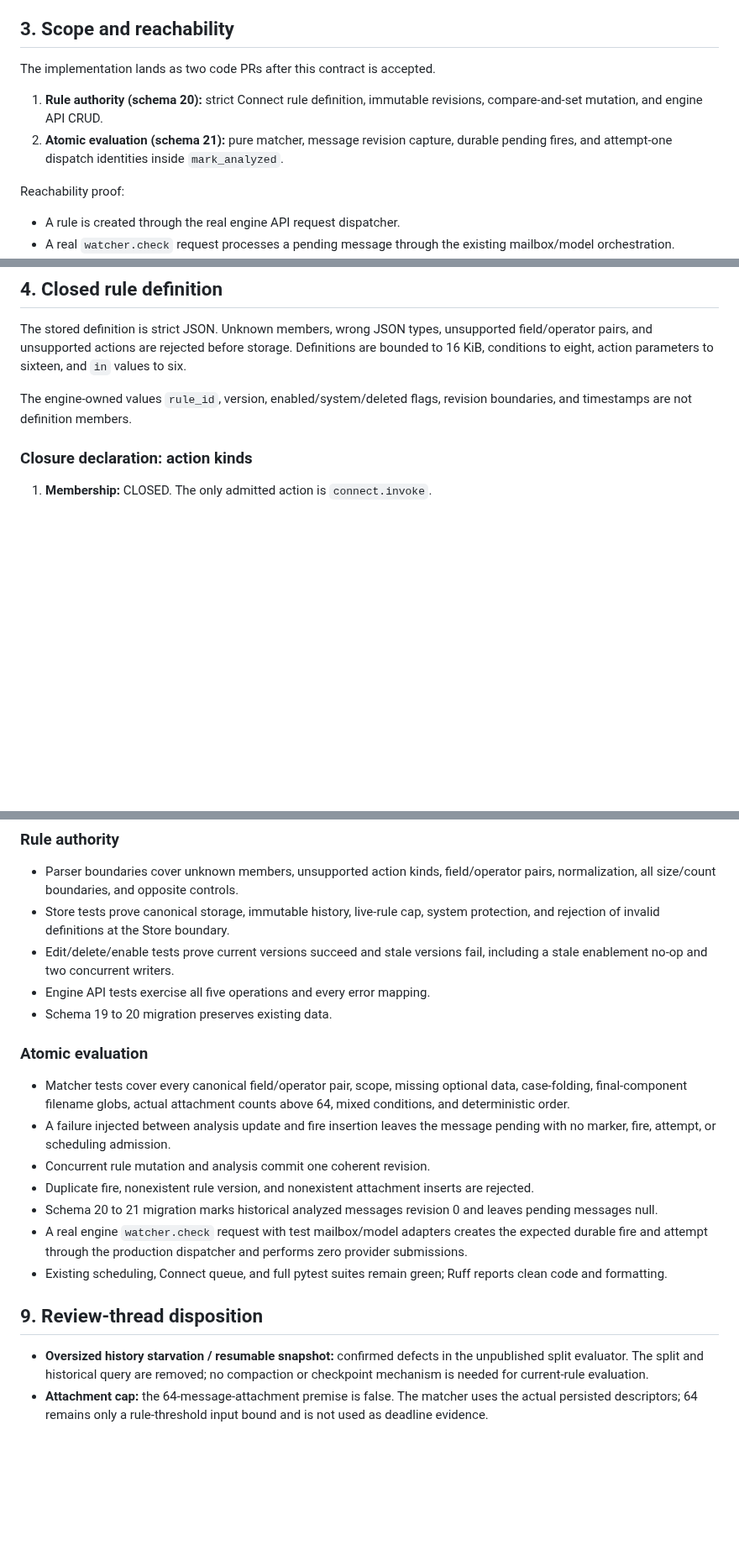
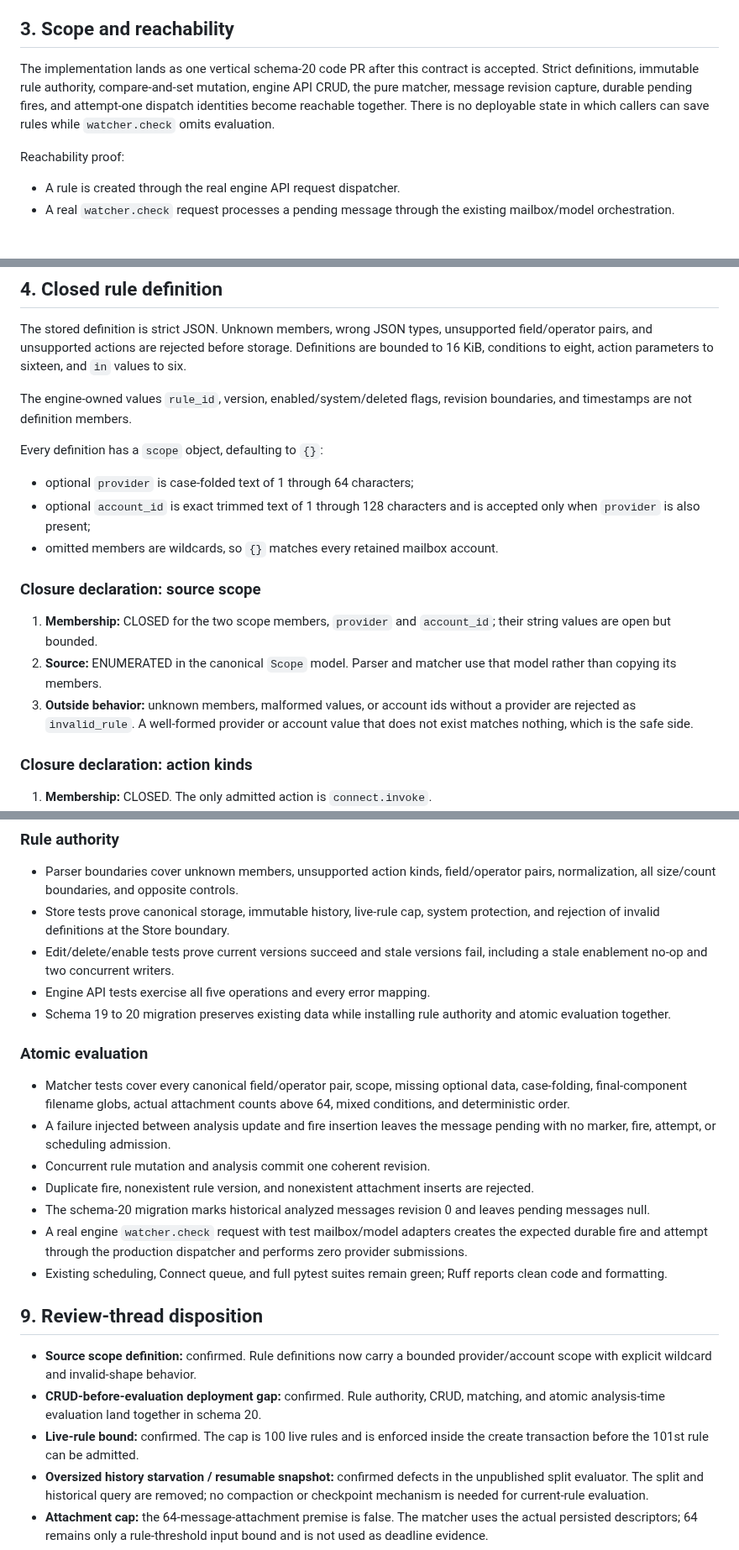
Before and after one commit to canfieldjuan/eom-email-watcher, a Markdown page: docs/AUTOMATE_RULE_ENGINE_CONTRACT.md, 3 parts joined by grey strips. Shown at 84% size. GitHub-like rendering; blank space fills up the shorter version.

Commit message:
docs: close Automate core contract gaps

```diff
--- a/docs/AUTOMATE_RULE_ENGINE_CONTRACT.md
+++ b/docs/AUTOMATE_RULE_ENGINE_CONTRACT.md
@@ -75,13 +75,12 @@ These are observations, not roadmap claims.
 
 ## 3. Scope and reachability
 
-The implementation lands as two code PRs after this contract is accepted.
-
-1. **Rule authority (schema 20):** strict Connect rule definition, immutable
-   revisions, compare-and-set mutation, and engine API CRUD.
-2. **Atomic evaluation (schema 21):** pure matcher, message revision capture,
-   durable pending fires, and attempt-one dispatch identities inside
-   `mark_analyzed`.
+The implementation lands as one vertical schema-20 code PR after this contract
+is accepted. Strict definitions, immutable rule authority, compare-and-set
+mutation, engine API CRUD, the pure matcher, message revision capture, durable
+pending fires, and attempt-one dispatch identities become reachable together.
+There is no deployable state in which callers can save rules while
+`watcher.check` omits evaluation.
 
 Reachability proof:
 
@@ -110,6 +109,24 @@ parameters to sixteen, and `in` values to six.
 
 The engine-owned values `rule_id`, version, enabled/system/deleted flags,
 revision boundaries, and timestamps are not definition members.
+
+Every definition has a `scope` object, defaulting to `{}`:
+
+- optional `provider` is case-folded text of 1 through 64 characters;
+- optional `account_id` is exact trimmed text of 1 through 128 characters and
+  is accepted only when `provider` is also present;
+- omitted members are wildcards, so `{}` matches every retained mailbox
+  account.
+
+### Closure declaration: source scope
+
+1. **Membership:** CLOSED for the two scope members, `provider` and
+   `account_id`; their string values are open but bounded.
+2. **Source:** ENUMERATED in the canonical `Scope` model. Parser and matcher use
+   that model rather than copying its members.
+3. **Outside behavior:** unknown members, malformed values, or account ids
+   without a provider are rejected as `invalid_rule`. A well-formed provider or
+   account value that does not exist matches nothing, which is the safe side.
 
 ### Closure declaration: action kinds
 
@@ -295,7 +318,8 @@ Rule deletion does not rewrite already committed fires.
 - Edit/delete/enable tests prove current versions succeed and stale versions
   fail, including a stale enablement no-op and two concurrent writers.
 - Engine API tests exercise all five operations and every error mapping.
-- Schema 19 to 20 migration preserves existing data.
+- Schema 19 to 20 migration preserves existing data while installing rule
+  authority and atomic evaluation together.
 
 ### Atomic evaluation
 
@@ -307,7 +331,7 @@ Rule deletion does not rewrite already committed fires.
 - Concurrent rule mutation and analysis commit one coherent revision.
 - Duplicate fire, nonexistent rule version, and nonexistent attachment inserts
   are rejected.
-- Schema 20 to 21 migration marks historical analyzed messages revision 0 and
+- The schema-20 migration marks historical analyzed messages revision 0 and
   leaves pending messages null.
 - A real engine `watcher.check` request with test mailbox/model adapters creates
   the expected durable fire and attempt through the production dispatcher and
@@ -317,6 +341,12 @@ Rule deletion does not rewrite already committed fires.
 
 ## 9. Review-thread disposition
 
+- **Source scope definition:** confirmed. Rule definitions now carry a bounded
+  provider/account scope with explicit wildcard and invalid-shape behavior.
+- **CRUD-before-evaluation deployment gap:** confirmed. Rule authority, CRUD,
+  matching, and atomic analysis-time evaluation land together in schema 20.
+- **Live-rule bound:** confirmed. The cap is 100 live rules and is enforced
+  inside the create transaction before the 101st rule can be admitted.
 - **Oversized history starvation / resumable snapshot:** confirmed defects in
   the unpublished split evaluator. The split and historical query are removed;
   no compaction or checkpoint mechanism is needed for current-rule evaluation.
```
Also changed, not shown: other parts of docs/AUTOMATE_RULE_ENGINE_CONTRACT.md (+15 -6 lines).
